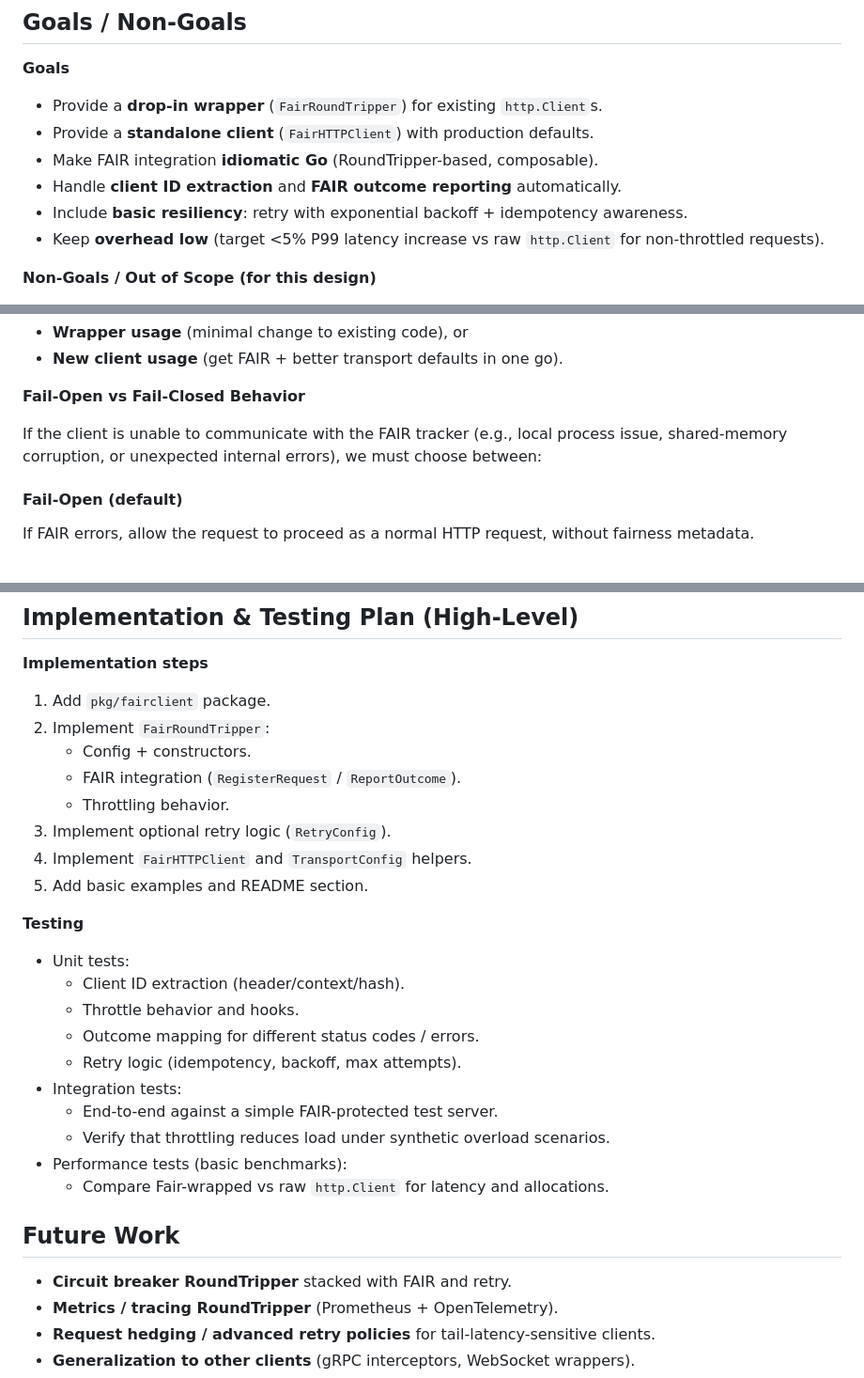
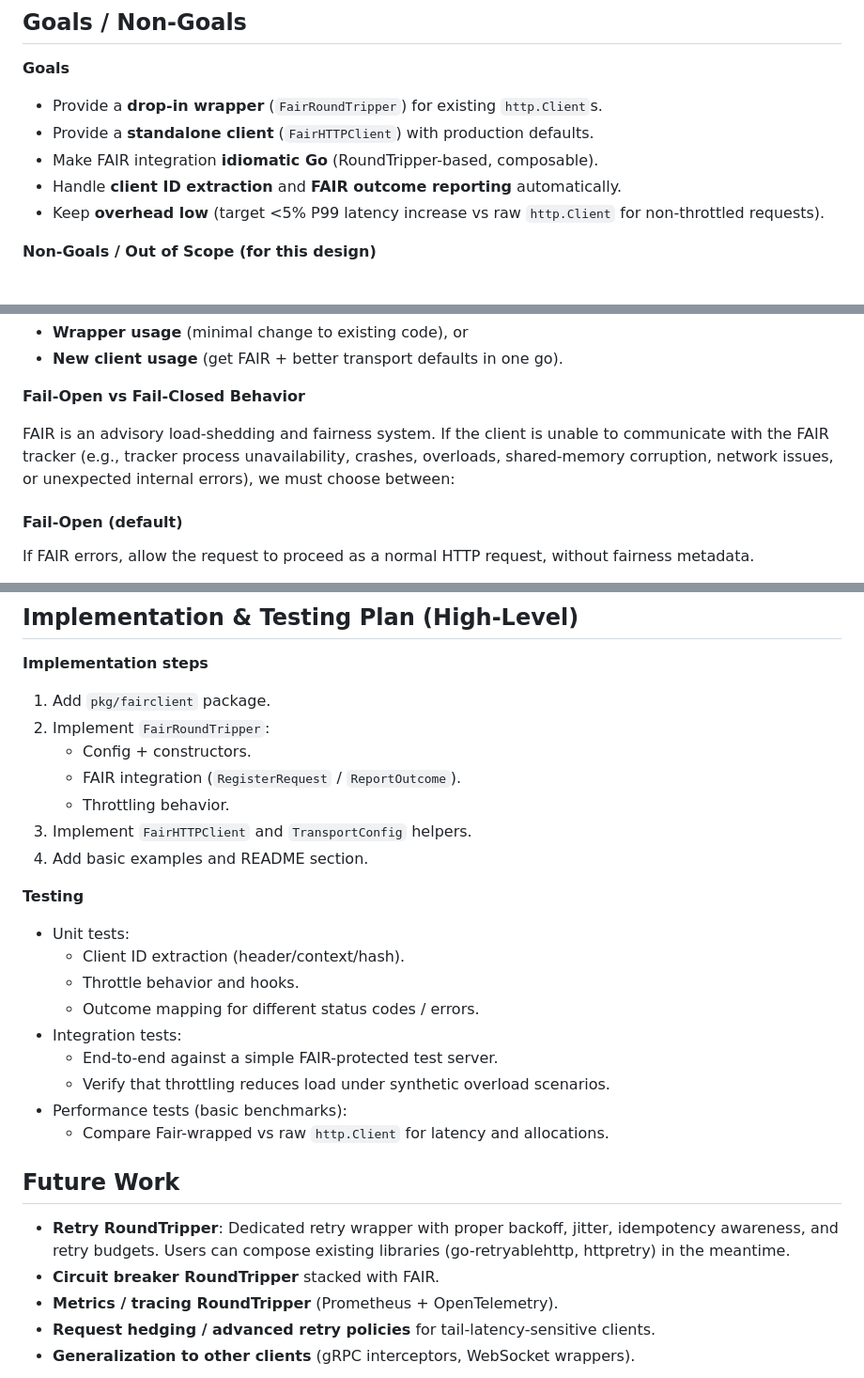
Before and after one commit to satmihir/fair, a Markdown page: designs/http_client_design.md, 3 parts joined by grey strips. Shown: that part at 94% size. Rendered like a GitHub page.

```diff
--- a/designs/http_client_design.md
+++ b/designs/http_client_design.md
@@ -34,7 +34,6 @@ We want a standard, idiomatic way to “augment” HTTP clients with FAIR now, a
 * Provide a **standalone client** (`FairHTTPClient`) with production defaults.
 * Make FAIR integration **idiomatic Go** (RoundTripper-based, composable).
 * Handle **client ID extraction** and **FAIR outcome reporting** automatically.
-* Include **basic resiliency**: retry with exponential backoff + idempotency awareness.
 * Keep **overhead low** (target <5% P99 latency increase vs raw `http.Client` for non-throttled requests).
 
 **Non-Goals / Out of Scope (for this design)**
@@ -146,7 +135,7 @@ This lets users choose:
 
 **Fail-Open vs Fail-Closed Behavior**
 
-If the client is unable to communicate with the FAIR tracker (e.g., local process issue, shared-memory corruption, or unexpected internal errors), we must choose between:
+FAIR is an advisory load-shedding and fairness system. If the client is unable to communicate with the FAIR tracker (e.g., tracker process unavailability, crashes, overloads, shared-memory corruption, network issues, or unexpected internal errors), we must choose between:
 
 #### Fail-Open (default)
 
@@ -224,9 +216,8 @@ FAIR already stores identifiers in a Bloom filter rather than as plain strings,
    * Config + constructors.
    * FAIR integration (`RegisterRequest` / `ReportOutcome`).
    * Throttling behavior.
-3. Implement optional retry logic (`RetryConfig`).
-4. Implement `FairHTTPClient` and `TransportConfig` helpers.
-5. Add basic examples and README section.
+3. Implement `FairHTTPClient` and `TransportConfig` helpers.
+4. Add basic examples and README section.
 
 **Testing**
 
@@ -234,7 +225,6 @@ FAIR already stores identifiers in a Bloom filter rather than as plain strings,
   * Client ID extraction (header/context/hash).
   * Throttle behavior and hooks.
   * Outcome mapping for different status codes / errors.
-  * Retry logic (idempotency, backoff, max attempts).
 * Integration tests:
   * End-to-end against a simple FAIR-protected test server.
   * Verify that throttling reduces load under synthetic overload scenarios.
@@ -243,7 +233,8 @@ FAIR already stores identifiers in a Bloom filter rather than as plain strings,
 
 ## Future Work
 
-* **Circuit breaker RoundTripper** stacked with FAIR and retry.
+* **Retry RoundTripper**: Dedicated retry wrapper with proper backoff, jitter, idempotency awareness, and retry budgets. Users can compose existing libraries (go-retryablehttp, httpretry) in the meantime.
+* **Circuit breaker RoundTripper** stacked with FAIR.
 * **Metrics / tracing RoundTripper** (Prometheus + OpenTelemetry).
 * **Request hedging / advanced retry policies** for tail-latency-sensitive clients.
 * **Generalization to other clients** (gRPC interceptors, WebSocket wrappers).
```
Also changed, not shown: other parts of designs/http_client_design.md (+17 -24 lines).
